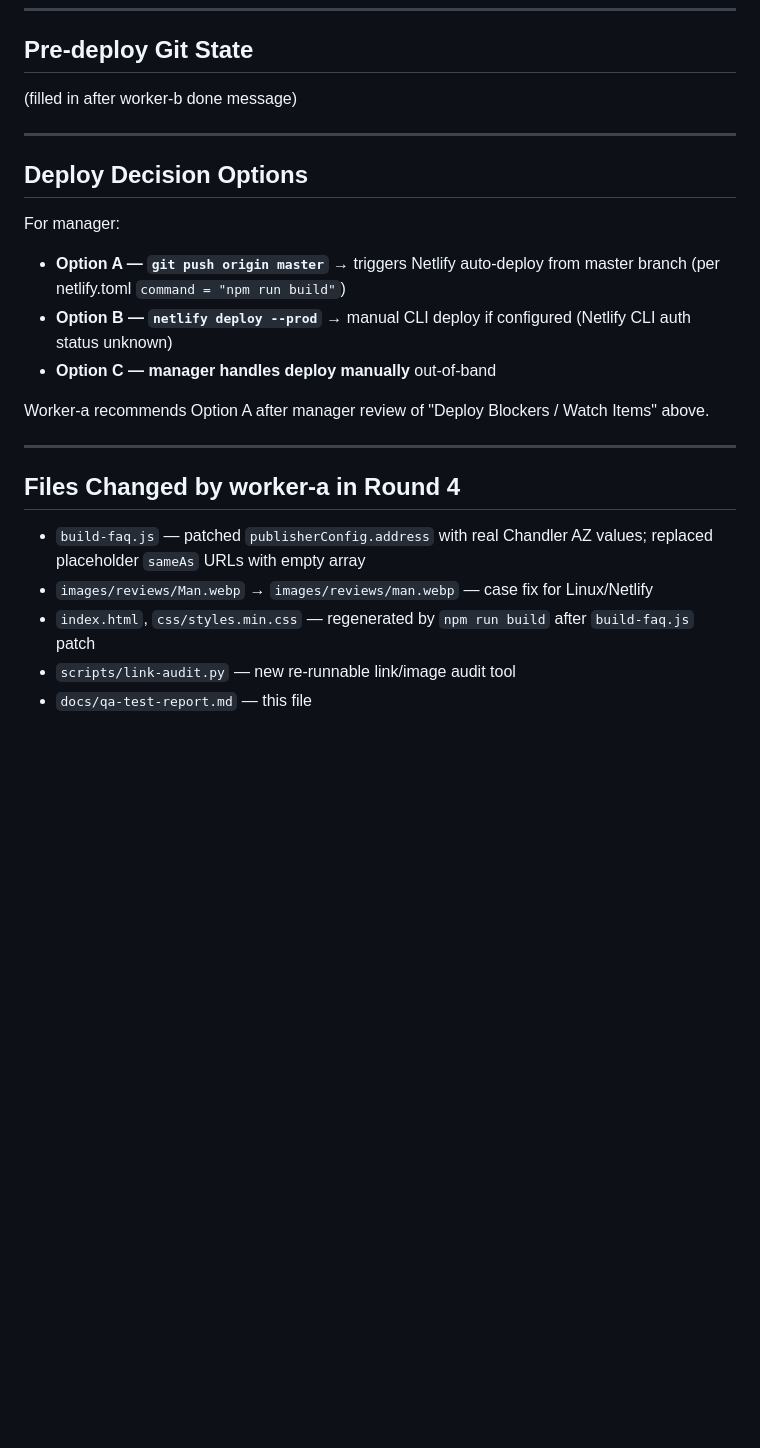
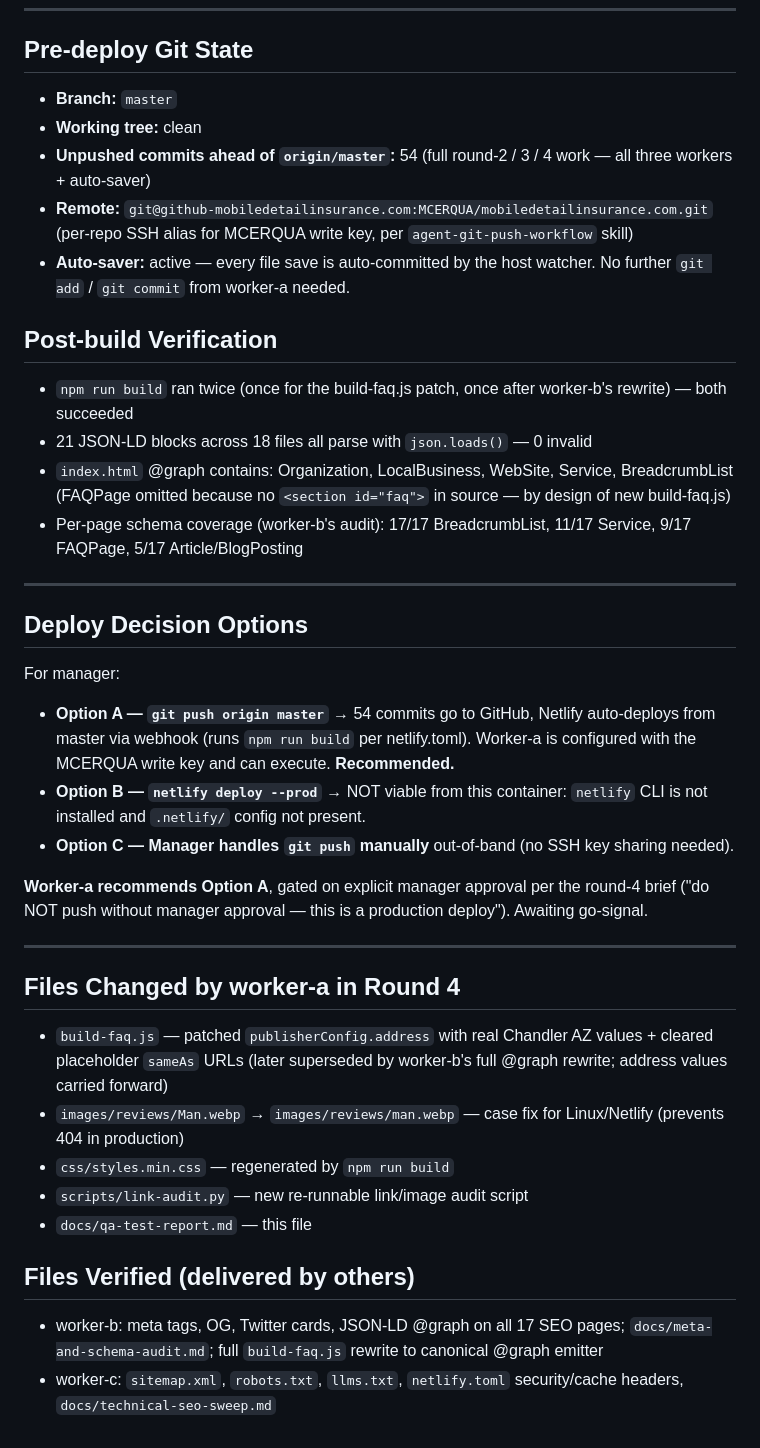
Before and after one commit to MCERQUA/mobiledetailinsurance.com, a Markdown page: docs/qa-test-report.md, the part around one of its changes. GitHub-like rendering; blank space fills up the shorter version.

Commit message:
auto-save: docs/qa-test-report.md

```diff
--- a/docs/qa-test-report.md
+++ b/docs/qa-test-report.md
@@ -111,25 +120,41 @@ These are the TODO placeholders called out in the brief; not a deploy blocker bu
 
 ## Pre-deploy Git State
 
-(filled in after worker-b done message)
+- **Branch:** `master`
+- **Working tree:** clean
+- **Unpushed commits ahead of `origin/master`:** 54 (full round-2 / 3 / 4 work — all three workers + auto-saver)
+- **Remote:** `git@github-mobiledetailinsurance.com:MCERQUA/mobiledetailinsurance.com.git` (per-repo SSH alias for MCERQUA write key, per `agent-git-push-workflow` skill)
+- **Auto-saver:** active — every file save is auto-committed by the host watcher. No further `git add` / `git commit` from worker-a needed.
+
+## Post-build Verification
+
+- `npm run build` ran twice (once for the build-faq.js patch, once after worker-b's rewrite) — both succeeded
+- 21 JSON-LD blocks across 18 files all parse with `json.loads()` — 0 invalid
+- `index.html` @graph contains: Organization, LocalBusiness, WebSite, Service, BreadcrumbList (FAQPage omitted because no `<section id="faq">` in source — by design of new build-faq.js)
+- Per-page schema coverage (worker-b's audit): 17/17 BreadcrumbList, 11/17 Service, 9/17 FAQPage, 5/17 Article/BlogPosting
 
 ---
 
 ## Deploy Decision Options
 
 For manager:
-- **Option A — `git push origin master`** → triggers Netlify auto-deploy from master branch (per netlify.toml `command = "npm run build"`)
-- **Option B — `netlify deploy --prod`** → manual CLI deploy if configured (Netlify CLI auth status unknown)
-- **Option C — manager handles deploy manually** out-of-band
+- **Option A — `git push origin master`** → 54 commits go to GitHub, Netlify auto-deploys from master via webhook (runs `npm run build` per netlify.toml). Worker-a is configured with the MCERQUA write key and can execute. **Recommended.**
+- **Option B — `netlify deploy --prod`** → NOT viable from this container: `netlify` CLI is not installed and `.netlify/` config not present.
+- **Option C — Manager handles `git push` manually** out-of-band (no SSH key sharing needed).
 
-Worker-a recommends Option A after manager review of "Deploy Blockers / Watch Items" above.
+**Worker-a recommends Option A**, gated on explicit manager approval per the round-4 brief ("do NOT push without manager approval — this is a production deploy"). Awaiting go-signal.
 
 ---
 
 ## Files Changed by worker-a in Round 4
 
-- `build-faq.js` — patched `publisherConfig.address` with real Chandler AZ values; replaced placeholder `sameAs` URLs with empty array
-- `images/reviews/Man.webp` → `images/reviews/man.webp` — case fix for Linux/Netlify
-- `index.html`, `css/styles.min.css` — regenerated by `npm run build` after `build-faq.js` patch
-- `scripts/link-audit.py` — new re-runnable link/image audit tool
+- `build-faq.js` — patched `publisherConfig.address` with real Chandler AZ values + cleared placeholder `sameAs` URLs (later superseded by worker-b's full @graph rewrite; address values carried forward)
+- `images/reviews/Man.webp` → `images/reviews/man.webp` — case fix for Linux/Netlify (prevents 404 in production)
+- `css/styles.min.css` — regenerated by `npm run build`
+- `scripts/link-audit.py` — new re-runnable link/image audit script
 - `docs/qa-test-report.md` — this file
+
+## Files Verified (delivered by others)
+
+- worker-b: meta tags, OG, Twitter cards, JSON-LD @graph on all 17 SEO pages; `docs/meta-and-schema-audit.md`; full `build-faq.js` rewrite to canonical @graph emitter
+- worker-c: `sitemap.xml`, `robots.txt`, `llms.txt`, `netlify.toml` security/cache headers, `docs/technical-seo-sweep.md`
```
Also changed, not shown: other parts of docs/qa-test-report.md (+12 -3 lines).
